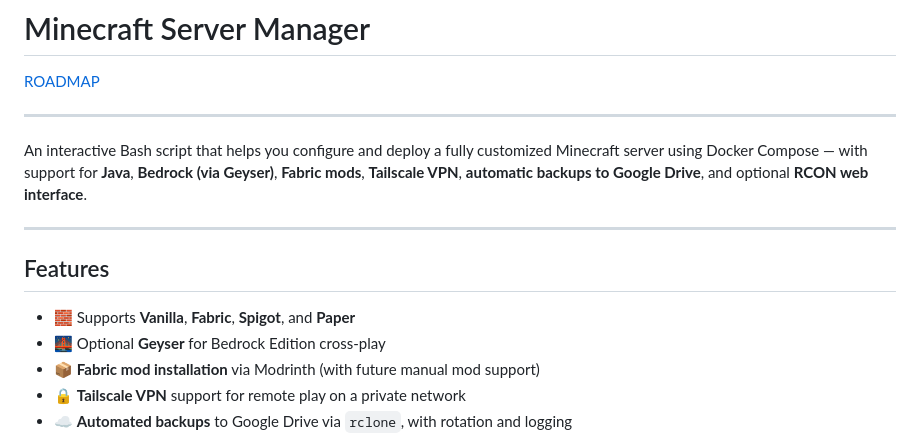
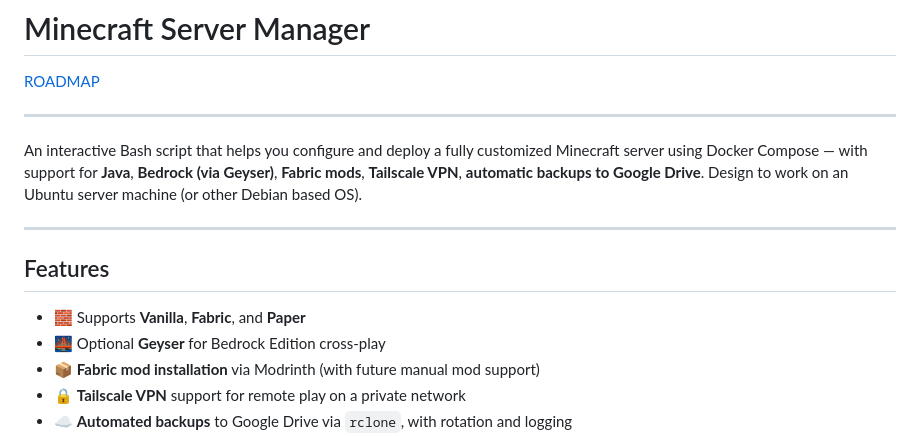
Before and after one commit to ulen7/mc_servermanager, a Markdown page: README.md, the part around the change. GitHub-like rendering.

```diff
--- a/README.md
+++ b/README.md
@@ -4,13 +4,13 @@
 
 ---
 
-An interactive Bash script that helps you configure and deploy a fully customized Minecraft server using Docker Compose — with support for **Java**, **Bedrock (via Geyser)**, **Fabric mods**, **Tailscale VPN**, **automatic backups to Google Drive**, and optional **RCON web interface**.
+An interactive Bash script that helps you configure and deploy a fully customized Minecraft server using Docker Compose — with support for **Java**, **Bedrock (via Geyser)**, **Fabric mods**, **Tailscale VPN**, **automatic backups to Google Drive**. Design to work on an Ubuntu server machine (or other Debian based OS).
 
 ---
 
 ## Features
 
-- 🧱 Supports **Vanilla**, **Fabric**, **Spigot**, and **Paper**
+- 🧱 Supports **Vanilla**, **Fabric**, and **Paper**
 - 🌉 Optional **Geyser** for Bedrock Edition cross-play
 - 📦 **Fabric mod installation** via Modrinth (with future manual mod support)
 - 🔒 **Tailscale VPN** support for remote play on a private network
```
